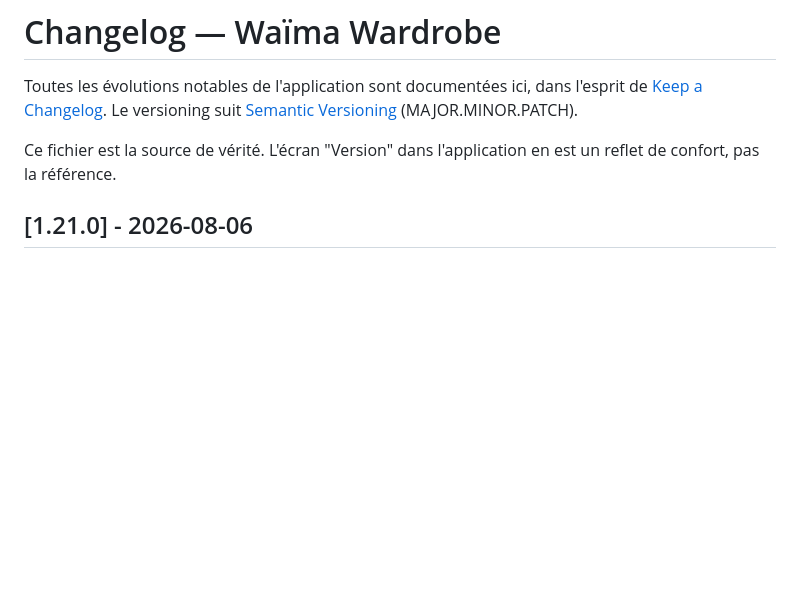
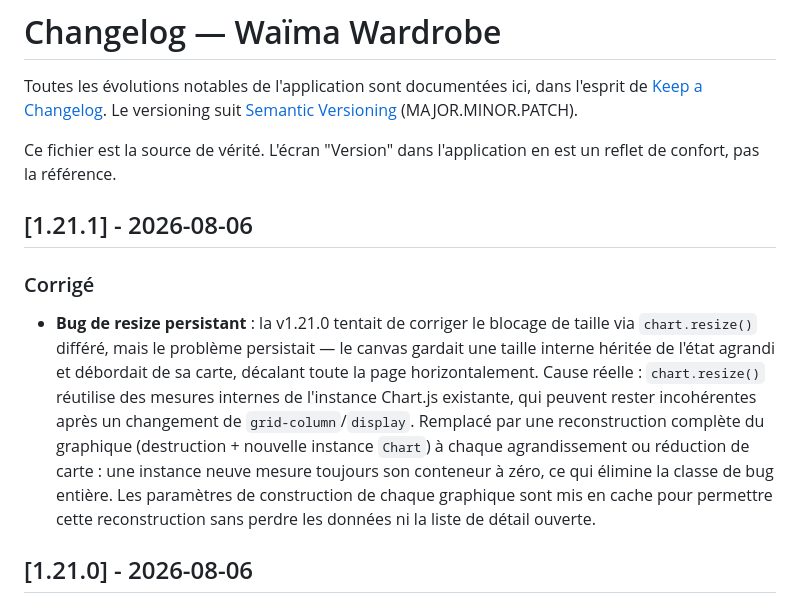
Before and after one commit to Jackmilkkaa/WAIMA, a Markdown page: CHANGELOG.md, the part around the change. Rendered like a GitHub page; blank space fills up the shorter version.

Commit message:
v1.21.1 — Fix definitif du bug de resize (rebuild complet au lieu de resize)

```diff
--- a/CHANGELOG.md
+++ b/CHANGELOG.md
@@ -3,6 +3,12 @@
 Toutes les évolutions notables de l'application sont documentées ici, dans l'esprit de [Keep a Changelog](https://keepachangelog.com/fr/1.1.0/). Le versioning suit [Semantic Versioning](https://semver.org/lang/fr/) (MAJOR.MINOR.PATCH).
 
 Ce fichier est la source de vérité. L'écran "Version" dans l'application en est un reflet de confort, pas la référence.
+
+## [1.21.1] - 2026-08-06
+
+### Corrigé
+- **Bug de resize persistant** : la v1.21.0 tentait de corriger le blocage de taille via `chart.resize()` différé, mais le problème persistait — le canvas gardait une taille interne héritée de l'état agrandi et débordait de sa carte, décalant toute la page horizontalement. Cause réelle : `chart.resize()` réutilise des mesures internes de l'instance Chart.js existante, qui peuvent rester incohérentes après un changement de `grid-column`/`display`.
+  Remplacé par une reconstruction complète du graphique (destruction + nouvelle instance `Chart`) à chaque agrandissement ou réduction de carte : une instance neuve mesure toujours son conteneur à zéro, ce qui élimine la classe de bug entière. Les paramètres de construction de chaque graphique sont mis en cache pour permettre cette reconstruction sans perdre les données ni la liste de détail ouverte.
 
 ## [1.21.0] - 2026-08-06
 
```
